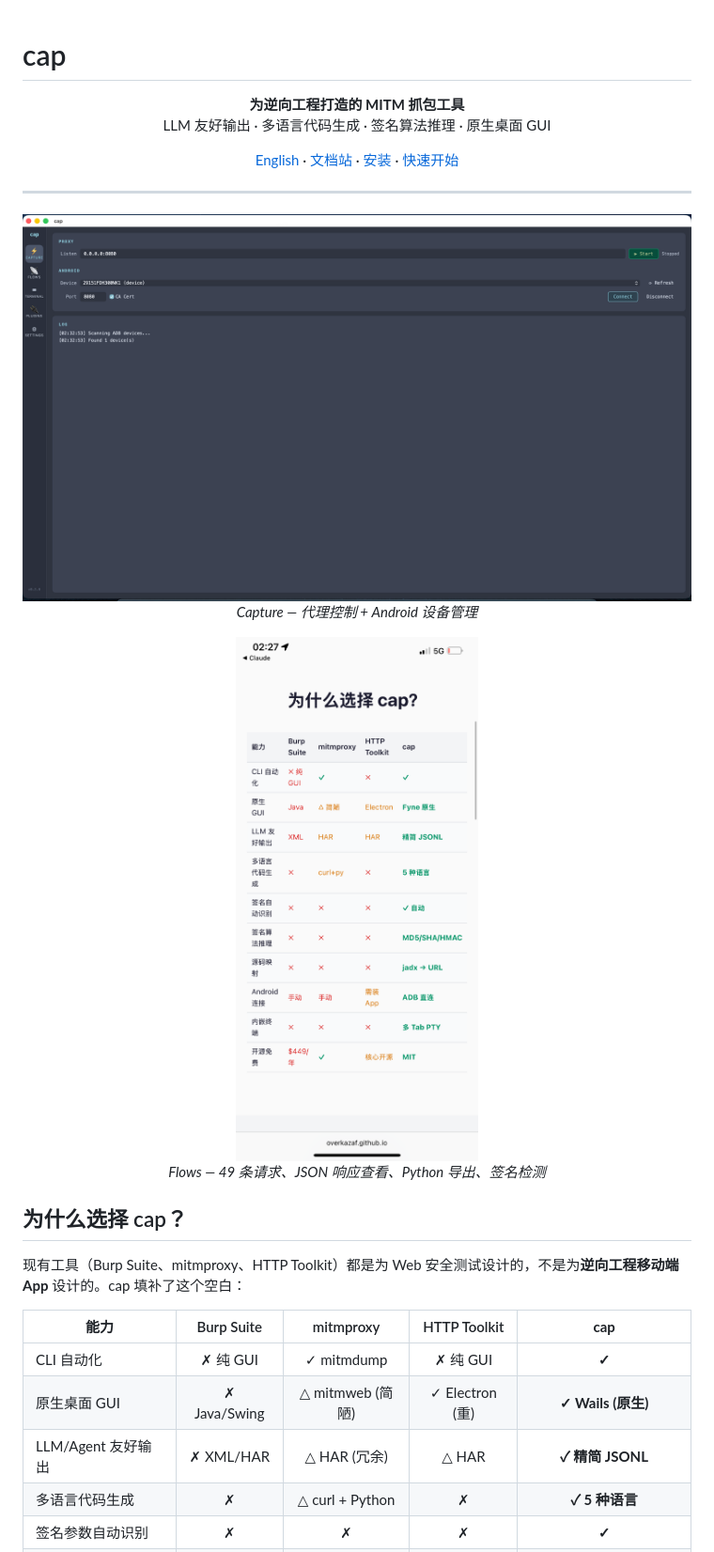
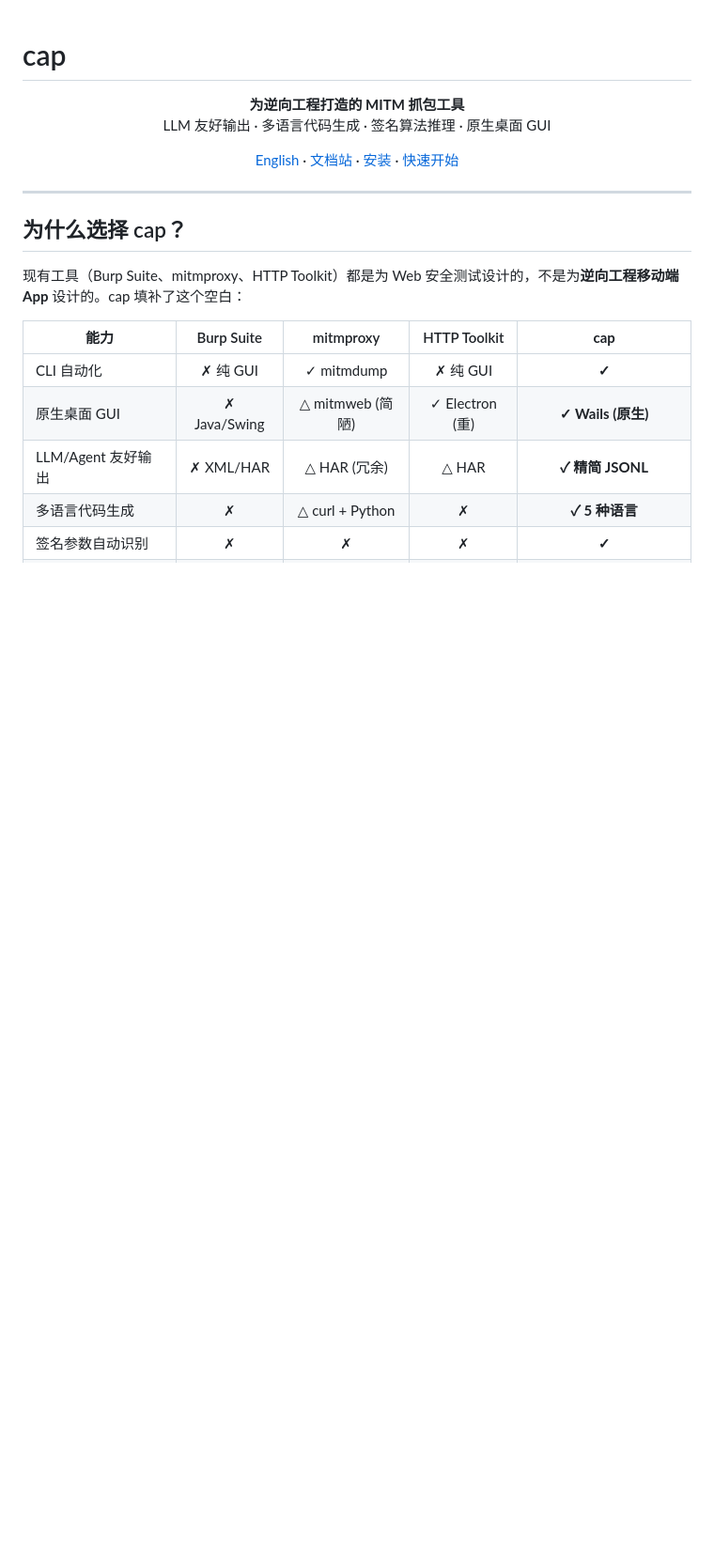
Before and after one commit to overkazaf/cap, a Markdown page: README_CN.md, the part around the change. Shown at 94% size. Rendered like a GitHub page; blank space fills up the shorter version.

```diff
--- a/README_CN.md
+++ b/README_CN.md
@@ -13,16 +13,6 @@
 </p>
 
 ---
-
-<p align="center">
-  <img src="docs/screenshots/capture-tab.png" alt="cap 抓包界面" width="800"><br>
-  <em>Capture — 代理控制 + Android 设备管理</em>
-</p>
-
-<p align="center">
-  <img src="docs/screenshots/flows-detail.png" alt="cap 流量分析" width="800"><br>
-  <em>Flows — 49 条请求、JSON 响应查看、Python 导出、签名检测</em>
-</p>
 
 ## 为什么选择 cap？
 
```
Also changed, not shown: README.md (+0 -10 lines).
